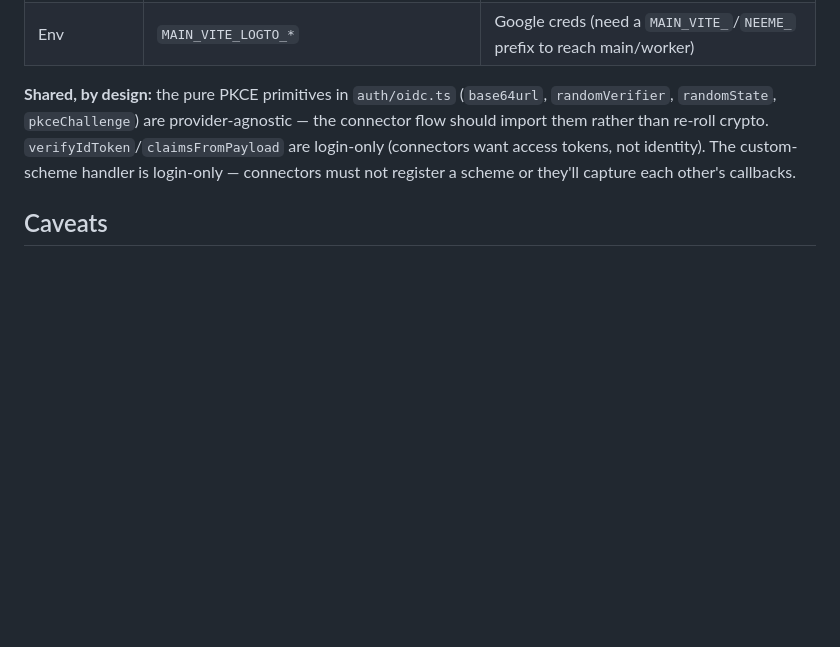
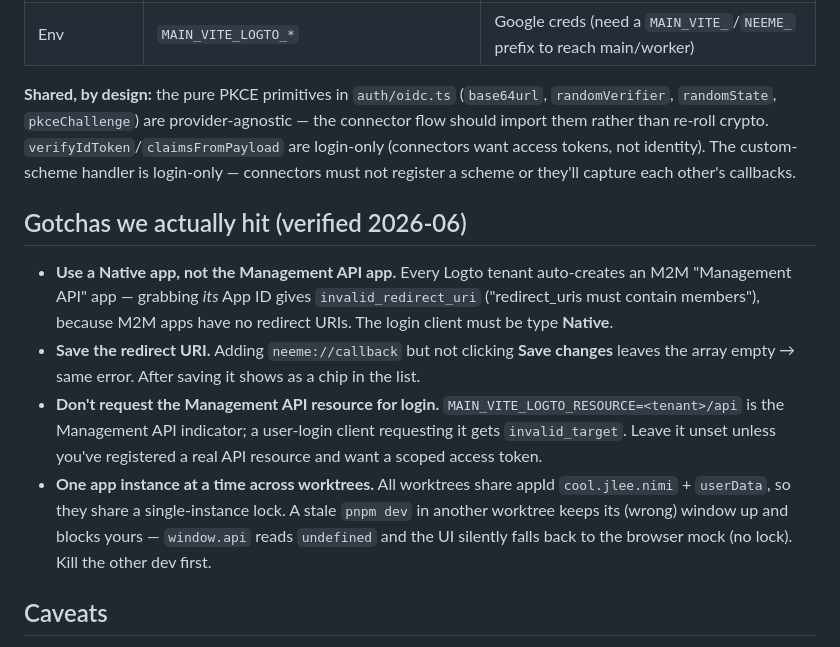
Before and after one commit to retrospct/mikan, a Markdown page: docs/auth-logto-setup.md, the part around the change. Drawn GitHub-style; blank space fills up the shorter version.

Commit message:
docs(auth): login verified against tenant; record setup gotchas
Live login confirmed end-to-end against a real Logto tenant (Native app +
PKCE, neeme:// callback, id_token JWKS-verified). ROADMAP #9 marked verified.

Add the gotchas that cost real setup time: use a Native app (not the auto-
created Management API M2M app), save the redirect URI, don't request the
/api Management resource for login, and the shared single-instance lock
across worktrees.

Co-Authored-By: Claude Opus 4.8 <noreply@anthropic.com>

```diff
--- a/docs/auth-logto-setup.md
+++ b/docs/auth-logto-setup.md
@@ -91,6 +91,21 @@ than re-roll crypto. `verifyIdToken`/`claimsFromPayload` are login-only (connect
 tokens, not identity). The custom-scheme handler is login-only — connectors must not register a
 scheme or they'll capture each other's callbacks.
 
+## Gotchas we actually hit (verified 2026-06)
+
+- **Use a Native app, not the Management API app.** Every Logto tenant auto-creates an M2M
+  "Management API" app — grabbing *its* App ID gives `invalid_redirect_uri` ("redirect_uris must
+  contain members"), because M2M apps have no redirect URIs. The login client must be type **Native**.
+- **Save the redirect URI.** Adding `neeme://callback` but not clicking **Save changes** leaves the
+  array empty → same error. After saving it shows as a chip in the list.
+- **Don't request the Management API resource for login.** `MAIN_VITE_LOGTO_RESOURCE=<tenant>/api`
+  is the Management API indicator; a user-login client requesting it gets `invalid_target`. Leave it
+  unset unless you've registered a real API resource and want a scoped access token.
+- **One app instance at a time across worktrees.** All worktrees share appId `cool.jlee.nimi` +
+  `userData`, so they share a single-instance lock. A stale `pnpm dev` in another worktree keeps its
+  (wrong) window up and blocks yours — `window.api` reads `undefined` and the UI silently falls back
+  to the browser mock (no lock). Kill the other dev first.
+
 ## Caveats
 
 - **Custom-scheme deep link (`neeme://`)** registers reliably in a **packaged** build. In `pnpm dev`
```
Also changed, not shown: docs/ROADMAP.md (+1 -1 lines).
